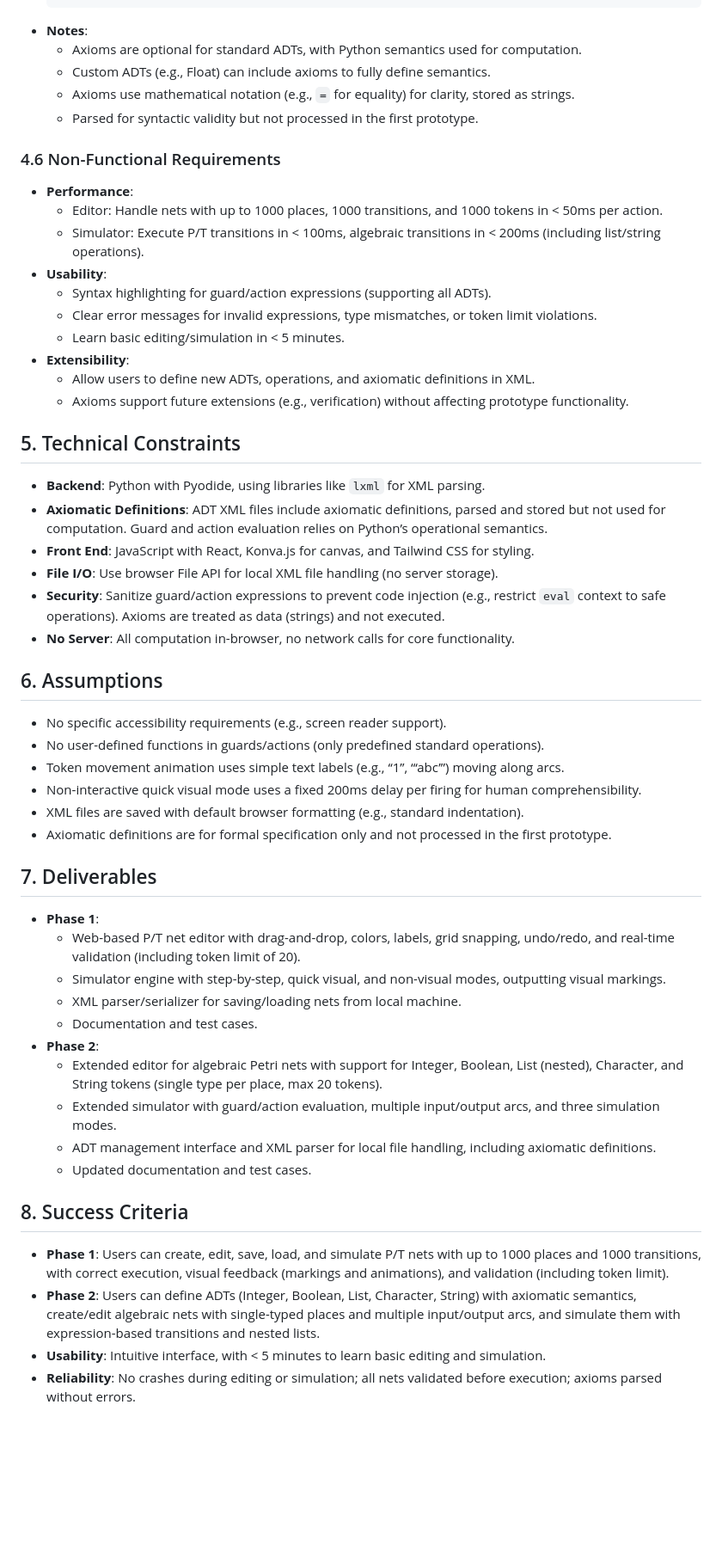
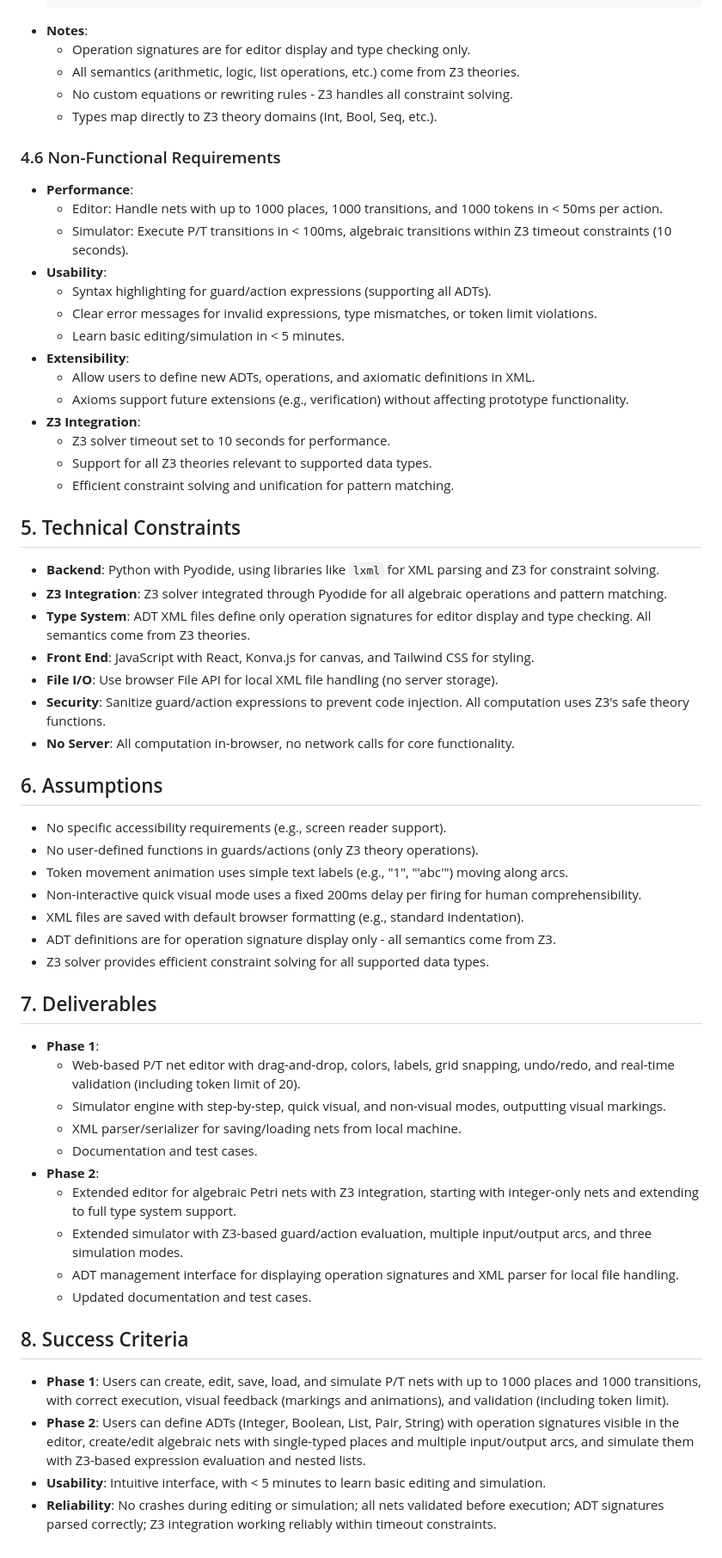
Before and after one commit to levilucio/Browser-Petri-Net-Editor, a Markdown page: docs/prd.md, the part around the change printed below. Shown: that part at 86% size. Rendered like a GitHub page; blank space fills up the shorter version.

````diff
--- a/docs/prd.md
+++ b/docs/prd.md
@@ -340,15 +311,15 @@ This specification outlines the requirements for a web-based application to crea
   </algebraicDataTypes>
   ```
 - **Notes**:
-  - Axioms are optional for standard ADTs, with Python semantics used for computation.
-  - Custom ADTs (e.g., Float) can include axioms to fully define semantics.
-  - Axioms use mathematical notation (e.g., `=` for equality) for clarity, stored as strings.
-  - Parsed for syntactic validity but not processed in the first prototype.
+  - Operation signatures are for editor display and type checking only.
+  - All semantics (arithmetic, logic, list operations, etc.) come from Z3 theories.
+  - No custom equations or rewriting rules - Z3 handles all constraint solving.
+  - Types map directly to Z3 theory domains (Int, Bool, Seq, etc.).
 
 ### 4.6 Non-Functional Requirements
 - **Performance**:
   - Editor: Handle nets with up to 1000 places, 1000 transitions, and 1000 tokens in < 50ms per action.
-  - Simulator: Execute P/T transitions in < 100ms, algebraic transitions in < 200ms (including list/string operations).
+  - Simulator: Execute P/T transitions in < 100ms, algebraic transitions within Z3 timeout constraints (10 seconds).
 - **Usability**:
   - Syntax highlighting for guard/action expressions (supporting all ADTs).
   - Clear error messages for invalid expressions, type mismatches, or token limit violations.
@@ -356,22 +327,28 @@ This specification outlines the requirements for a web-based application to crea
 - **Extensibility**:
   - Allow users to define new ADTs, operations, and axiomatic definitions in XML.
   - Axioms support future extensions (e.g., verification) without affecting prototype functionality.
+- **Z3 Integration**:
+  - Z3 solver timeout set to 10 seconds for performance.
+  - Support for all Z3 theories relevant to supported data types.
+  - Efficient constraint solving and unification for pattern matching.
 
 ## 5. Technical Constraints
-- **Backend**: Python with Pyodide, using libraries like `lxml` for XML parsing.
-- **Axiomatic Definitions**: ADT XML files include axiomatic definitions, parsed and stored but not used for computation. Guard and action evaluation relies on Python’s operational semantics.
+- **Backend**: Python with Pyodide, using libraries like `lxml` for XML parsing and Z3 for constraint solving.
+- **Z3 Integration**: Z3 solver integrated through Pyodide for all algebraic operations and pattern matching.
+- **Type System**: ADT XML files define only operation signatures for editor display and type checking. All semantics come from Z3 theories.
 - **Front End**: JavaScript with React, Konva.js for canvas, and Tailwind CSS for styling.
 - **File I/O**: Use browser File API for local XML file handling (no server storage).
-- **Security**: Sanitize guard/action expressions to prevent code injection (e.g., restrict `eval` context to safe operations). Axioms are treated as data (strings) and not executed.
+- **Security**: Sanitize guard/action expressions to prevent code injection. All computation uses Z3's safe theory functions.
 - **No Server**: All computation in-browser, no network calls for core functionality.
 
 ## 6. Assumptions
 - No specific accessibility requirements (e.g., screen reader support).
-- No user-defined functions in guards/actions (only predefined standard operations).
-- Token movement animation uses simple text labels (e.g., “1”, “‘abc’”) moving along arcs.
+- No user-defined functions in guards/actions (only Z3 theory operations).
+- Token movement animation uses simple text labels (e.g., "1", "'abc'") moving along arcs.
 - Non-interactive quick visual mode uses a fixed 200ms delay per firing for human comprehensibility.
 - XML files are saved with default browser formatting (e.g., standard indentation).
-- Axiomatic definitions are for formal specification only and not processed in the first prototype.
+- ADT definitions are for operation signature display only - all semantics come from Z3.
+- Z3 solver provides efficient constraint solving for all supported data types.
 
 ## 7. Deliverables
 - **Phase 1**:
@@ -380,13 +357,13 @@ This specification outlines the requirements for a web-based application to crea
   - XML parser/serializer for saving/loading nets from local machine.
   - Documentation and test cases.
 - **Phase 2**:
-  - Extended editor for algebraic Petri nets with support for Integer, Boolean, List (nested), Character, and String tokens (single type per place, max 20 tokens).
-  - Extended simulator with guard/action evaluation, multiple input/output arcs, and three simulation modes.
-  - ADT management interface and XML parser for local file handling, including axiomatic definitions.
+  - Extended editor for algebraic Petri nets with Z3 integration, starting with integer-only nets and extending to full type system support.
+  - Extended simulator with Z3-based guard/action evaluation, multiple input/output arcs, and three simulation modes.
+  - ADT management interface for displaying operation signatures and XML parser for local file handling.
   - Updated documentation and test cases.
 
 ## 8. Success Criteria
 - **Phase 1**: Users can create, edit, save, load, and simulate P/T nets with up to 1000 places and 1000 transitions, with correct execution, visual feedback (markings and animations), and validation (including token limit).
-- **Phase 2**: Users can define ADTs (Integer, Boolean, List, Character, String) with axiomatic semantics, create/edit algebraic nets with single-typed places and multiple input/output arcs, and simulate them with expression-based transitions and nested lists.
+- **Phase 2**: Users can define ADTs (Integer, Boolean, List, Pair, String) with operation signatures visible in the editor, create/edit algebraic nets with single-typed places and multiple input/output arcs, and simulate them with Z3-based expression evaluation and nested lists.
 - **Usability**: Intuitive interface, with < 5 minutes to learn basic editing and simulation.
-- **Reliability**: No crashes during editing or simulation; all nets validated before execution; axioms parsed without errors.
+- **Reliability**: No crashes during editing or simulation; all nets validated before execution; ADT signatures parsed correctly; Z3 integration working reliably within timeout constraints.
````
Also changed, not shown: other parts of docs/prd.md (+65 -94 lines), docs/todo.md (+72 -72 lines).
